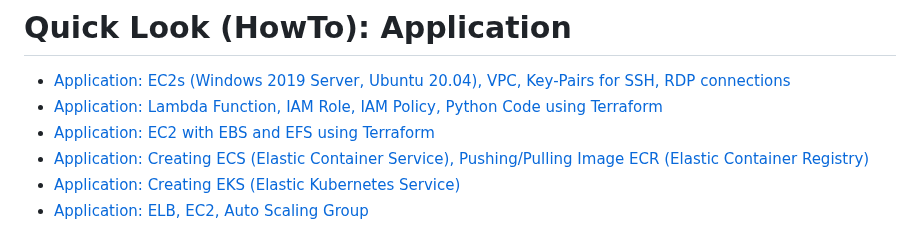
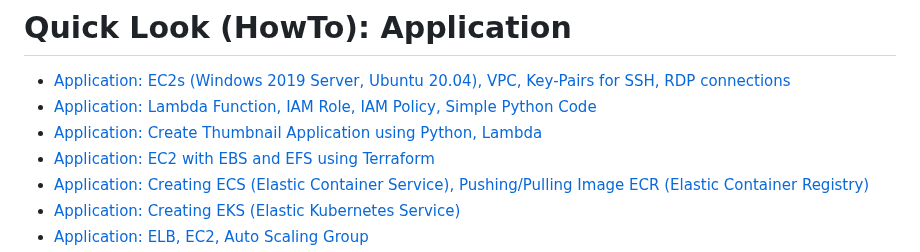
Before and after one commit to omerbsezer/Fast-Terraform, a Markdown page: README.md, the part around the change. Rendered like a GitHub page.

```diff
--- a/README.md
+++ b/README.md
@@ -21,7 +21,8 @@ This repo covers Terraform with LABs using AWS: Resources, Data Sources, Variabl
 
 # Quick Look (HowTo): Application
 - [Application: EC2s (Windows 2019 Server, Ubuntu 20.04), VPC, Key-Pairs for SSH, RDP connections](https://github.com/omerbsezer/Fast-Terraform/blob/main/EC2-VPC-Ubuntu-Win-SSH-RDP.md)
-- [Application: Lambda Function, IAM Role, IAM Policy, Python Code using Terraform]()
+- [Application: Lambda Function, IAM Role, IAM Policy, Simple Python Code]()
+- [Application: Create Thumbnail Application using Python, Lambda]()
 - [Application: EC2 with EBS and EFS using Terraform]()
 - [Application: Creating ECS (Elastic Container Service), Pushing/Pulling Image ECR (Elastic Container Registry)]()
 - [Application: Creating EKS (Elastic Kubernetes Service)]()
```
